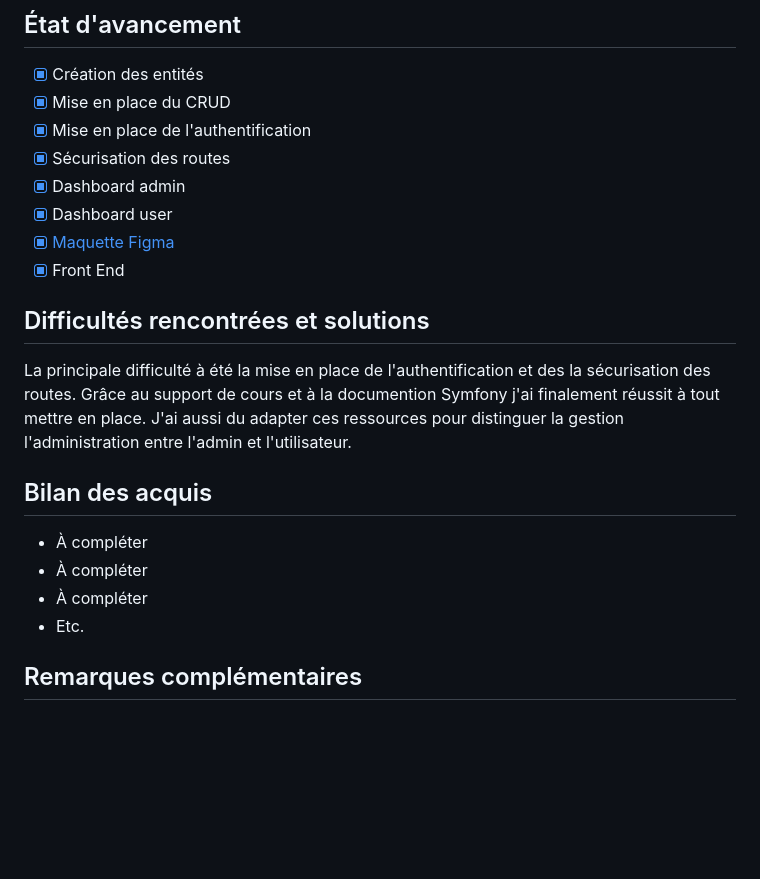
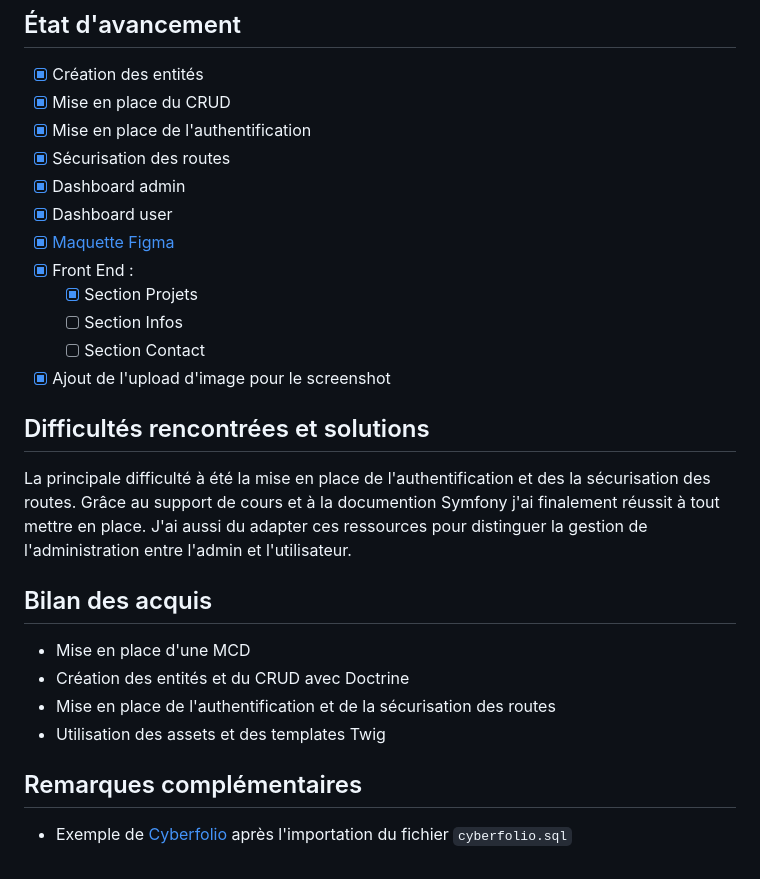
Before and after one commit to G1TS23/cyberfolio, a Markdown page: README.md, the part around the change. Rendered like a GitHub page; blank space fills up the shorter version.

Commit message:
:memo: mise à jour du fichier README.md

```diff
--- a/README.md
+++ b/README.md
@@ -91,19 +91,25 @@ $ php bin/console app:promote-user mail@domain.com
 - [x] Dashboard admin
 - [x] Dashboard user
 - [x] [Maquette Figma](https://www.figma.com/proto/8TROFXo2sJLoTgsbkxUWxe/Untitled?node-id=32-711&t=GFIveranbQIGQK26-1)
-- [x] Front End
+- [x] Front End :
+  - [x] Section Projets
+  - [ ] Section Infos
+  - [ ] Section Contact
+- [x] Ajout de l'upload d'image pour le screenshot
 
 ## Difficultés rencontrées et solutions
 
 La principale difficulté à été la mise en place de l'authentification et des la sécurisation des routes. Grâce au
 support de cours et à la documention Symfony j'ai finalement réussit à tout mettre en place. J'ai aussi du adapter ces
-ressources pour distinguer la gestion l'administration entre l'admin et l'utilisateur.
+ressources pour distinguer la gestion de l'administration entre l'admin et l'utilisateur.
 
 ## Bilan des acquis
 
-- À compléter
-- À compléter
-- À compléter
-- Etc.
+- Mise en place d'une MCD
+- Création des entités et du CRUD avec Doctrine
+- Mise en place de l'authentification et de la sécurisation des routes
+- Utilisation des assets et des templates Twig
 
 ## Remarques complémentaires
+
+- Exemple de [Cyberfolio](127.0.0.1:8000/cyberfolio/7) après l'importation du fichier `cyberfolio.sql`
```
